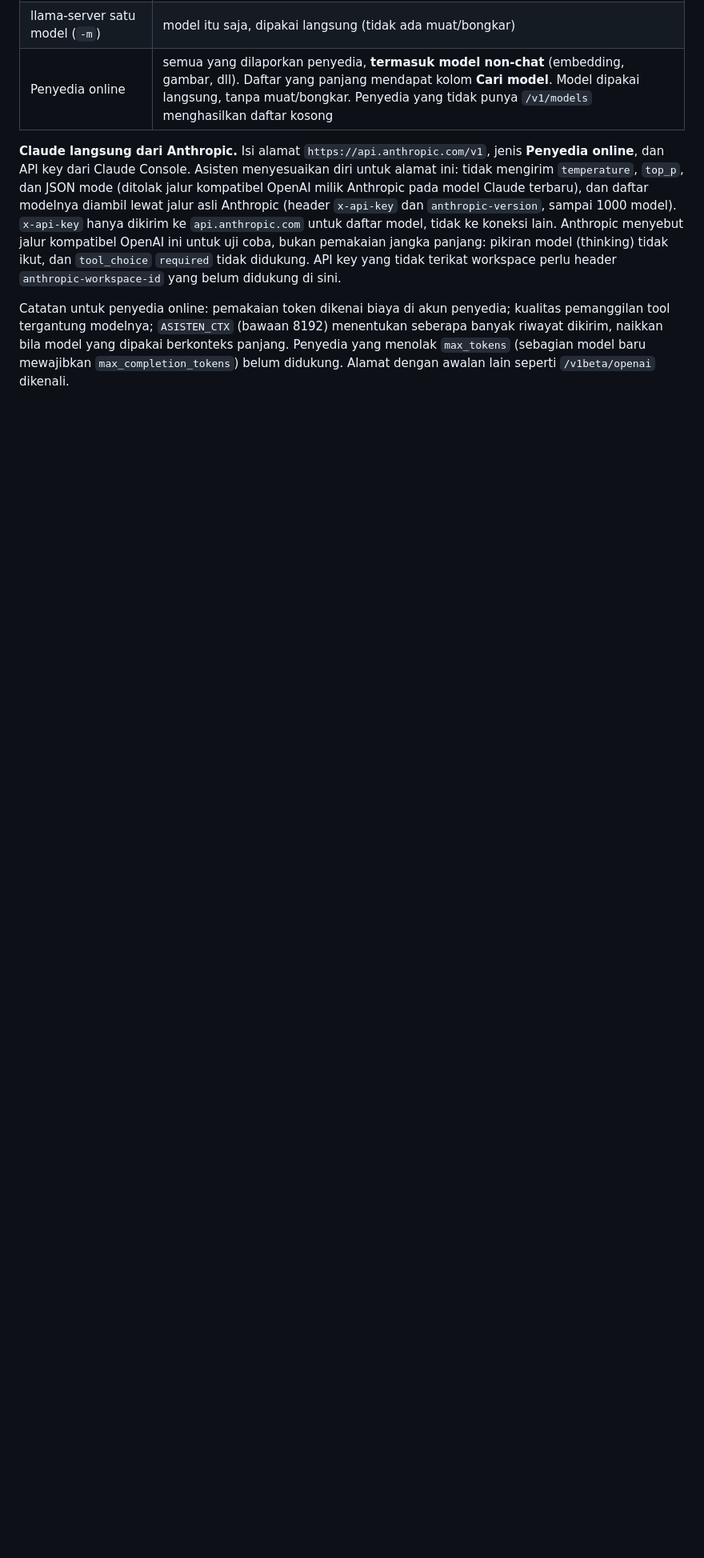
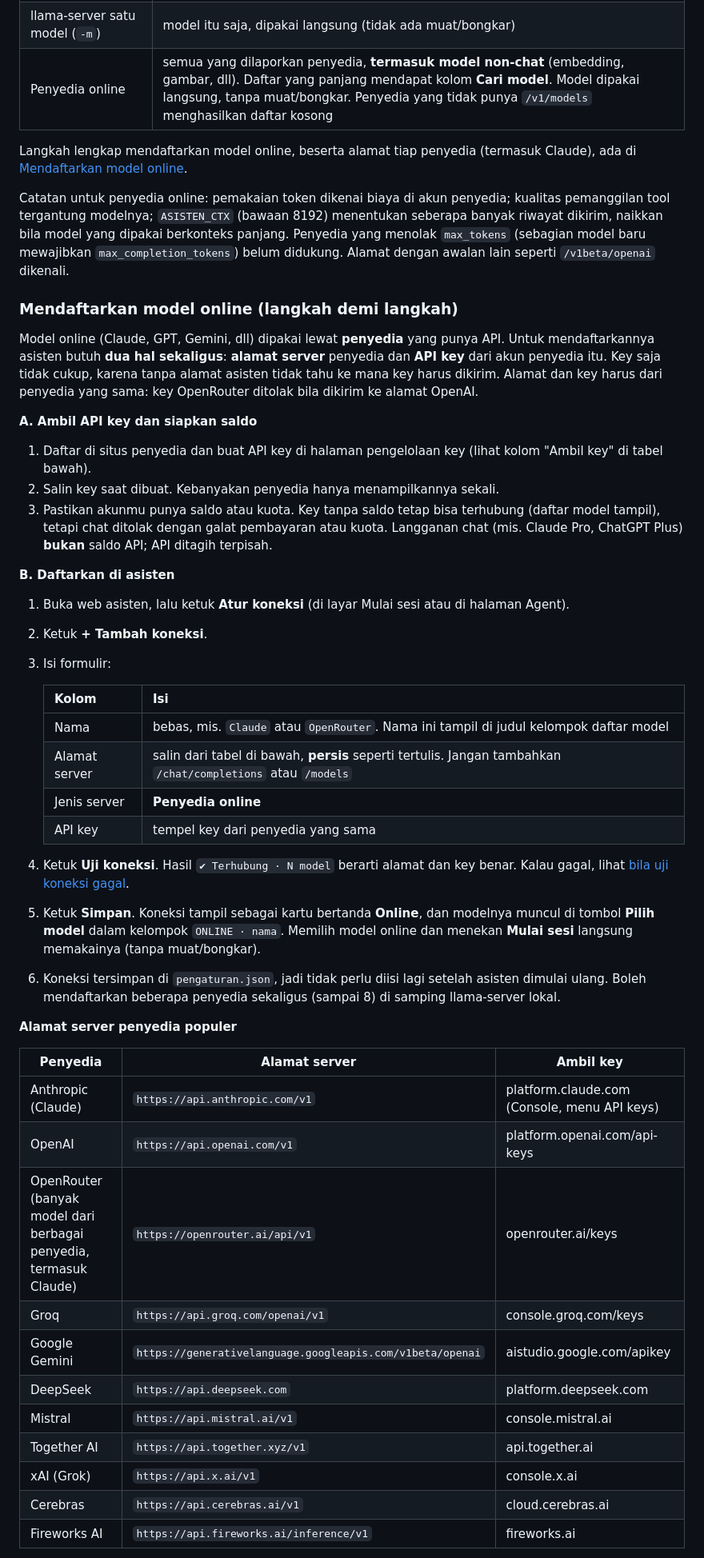
Before and after one commit to MiftahulKhoiri/ai_asisten, a Markdown page: README.md, the part around one of its changes. Shown at 80% size. Drawn GitHub-style; blank space fills up the shorter version.

```diff
--- a/README.md
+++ b/README.md
@@ -375,15 +375,62 @@ dengan model lokal bernama sama; nama itu tidak tampil di layar dan server memak
 | llama-server satu model (`-m`) | model itu saja, dipakai langsung (tidak ada muat/bongkar) |
 | Penyedia online | semua yang dilaporkan penyedia, **termasuk model non-chat** (embedding, gambar, dll). Daftar yang panjang mendapat kolom **Cari model**. Model dipakai langsung, tanpa muat/bongkar. Penyedia yang tidak punya `/v1/models` menghasilkan daftar kosong |
 
-**Claude langsung dari Anthropic.** Isi alamat `https://api.anthropic.com/v1`, jenis **Penyedia online**, dan API key dari
-Claude Console. Asisten menyesuaikan diri untuk alamat ini: tidak mengirim `temperature`, `top_p`, dan JSON mode (ditolak
-jalur kompatibel OpenAI milik Anthropic pada model Claude terbaru), dan daftar modelnya diambil lewat jalur asli Anthropic
-(header `x-api-key` dan `anthropic-version`, sampai 1000 model). `x-api-key` hanya dikirim ke `api.anthropic.com` untuk
-daftar model, tidak ke koneksi lain. Anthropic menyebut jalur kompatibel OpenAI ini untuk uji coba, bukan pemakaian jangka
-panjang: pikiran model (thinking) tidak ikut, dan `tool_choice` `required` tidak didukung. API key yang tidak terikat workspace
-perlu header `anthropic-workspace-id` yang belum didukung di sini.
+Langkah lengkap mendaftarkan model online, beserta alamat tiap penyedia (termasuk Claude), ada di
+[Mendaftarkan model online](#mendaftarkan-model-online-langkah-demi-langkah).
 
 Catatan untuk penyedia online: pemakaian token dikenai biaya di akun penyedia; kualitas pemanggilan tool
 tergantung modelnya; `ASISTEN_CTX` (bawaan 8192) menentukan seberapa banyak riwayat dikirim, naikkan
 bila model yang dipakai berkonteks panjang. Penyedia yang menolak `max_tokens` (sebagian model baru
 mewajibkan `max_completion_tokens`) belum didukung. Alamat dengan awalan lain seperti `/v1beta/openai` dikenali.
+
+### Mendaftarkan model online (langkah demi langkah)
+
+Model online (Claude, GPT, Gemini, dll) dipakai lewat **penyedia** yang punya API. Untuk mendaftarkannya asisten butuh
+**dua hal sekaligus**: **alamat server** penyedia dan **API key** dari akun penyedia itu. Key saja tidak cukup,
+karena tanpa alamat asisten tidak tahu ke mana key harus dikirim. Alamat dan key harus dari penyedia yang sama:
+key OpenRouter ditolak bila dikirim ke alamat OpenAI.
+
+**A. Ambil API key dan siapkan saldo**
+
+1. Daftar di situs penyedia dan buat API key di halaman pengelolaan key (lihat kolom "Ambil key" di tabel bawah).
+2. Salin key saat dibuat. Kebanyakan penyedia hanya menampilkannya sekali.
+3. Pastikan akunmu punya saldo atau kuota. Key tanpa saldo tetap bisa terhubung (daftar model tampil), tetapi
+   chat ditolak dengan galat pembayaran atau kuota. Langganan chat (mis. Claude Pro, ChatGPT Plus) **bukan** saldo
+   API; API ditagih terpisah.
+
+**B. Daftarkan di asisten**
+
+1. Buka web asisten, lalu ketuk **Atur koneksi** (di layar Mulai sesi atau di halaman Agent).
+2. Ketuk **+ Tambah koneksi**.
+3. Isi formulir:
+
+   | Kolom | Isi |
+   |---|---|
+   | Nama | bebas, mis. `Claude` atau `OpenRouter`. Nama ini tampil di judul kelompok daftar model |
+   | Alamat server | salin dari tabel di bawah, **persis** seperti tertulis. Jangan tambahkan `/chat/completions` atau `/models` |
+   | Jenis server | **Penyedia online** |
+   | API key | tempel key dari penyedia yang sama |
+
+4. Ketuk **Uji koneksi**. Hasil `✔ Terhubung · N model` berarti alamat dan key benar. Kalau gagal, lihat
+   [bila uji koneksi gagal](#bila-uji-koneksi-gagal).
+5. Ketuk **Simpan**. Koneksi tampil sebagai kartu bertanda **Online**, dan modelnya muncul di tombol **Pilih model**
+   dalam kelompok `ONLINE · nama`. Memilih model online dan menekan **Mulai sesi** langsung memakainya (tanpa muat/bongkar).
+6. Koneksi tersimpan di `pengaturan.json`, jadi tidak perlu diisi lagi setelah asisten dimulai ulang. Boleh mendaftarkan
+   beberapa penyedia sekaligus (sampai 8) di samping llama-server lokal.
+
+**Alamat server penyedia populer**
+
+| Penyedia | Alamat server | Ambil key |
+|---|---|---|
+| Anthropic (Claude) | `https://api.anthropic.com/v1` | platform.claude.com (Console, menu API keys) |
+| OpenAI | `https://api.openai.com/v1` | platform.openai.com/api-keys |
+| OpenRouter (banyak model dari berbagai penyedia, termasuk Claude) | `https://openrouter.ai/api/v1` | openrouter.ai/keys |
+| Groq | `https://api.groq.com/openai/v1` | console.groq.com/keys |
+| Google Gemini | `https://generativelanguage.googleapis.com/v1beta/openai` | aistudio.google.com/apikey |
+| DeepSeek | `https://api.deepseek.com` | platform.deepseek.com |
+| Mistral | `https://api.mistral.ai/v1` | console.mistral.ai |
+| Together AI | `https://api.together.xyz/v1` | api.together.ai |
+| xAI (Grok) | `https://api.x.ai/v1` | console.x.ai |
+| Cerebras | `https://api.cerebras.ai/v1` | cloud.cerebras.ai |
+| Fireworks AI | `https://api.fireworks.ai/inference/v1` | fireworks.ai |
+
```
Also changed, not shown: other parts of README.md (+35 -0 lines).
